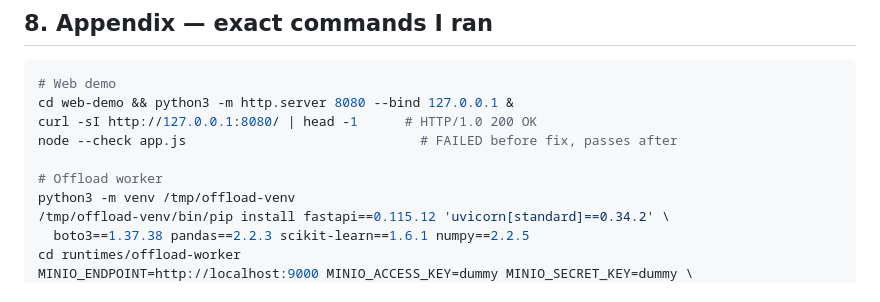
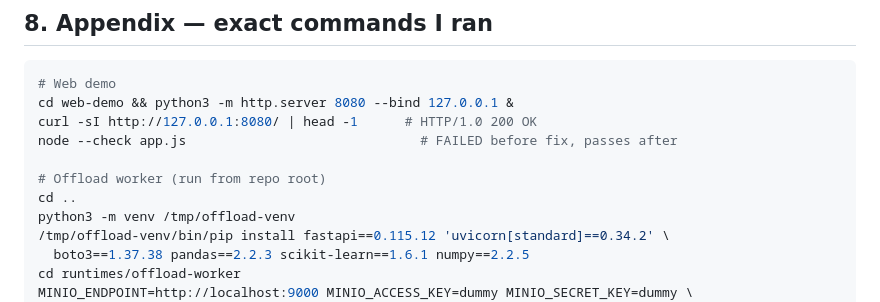
Before and after one commit to napetrov/agentic-intel-demo, a Markdown page: docs/improvement-plan.md, the part around the change. Rendered like a GitHub page.

Commit message:
Fix cwd drift in appendix between web-demo and offload-worker
Previous section cd'd into web-demo/; add cd .. before the offload
worker steps so cd runtimes/offload-worker resolves from repo root.
Flagged by CodeRabbit review on PR #1.

```diff
--- a/docs/improvement-plan.md
+++ b/docs/improvement-plan.md
@@ -139,7 +139,8 @@ cd web-demo && python3 -m http.server 8080 --bind 127.0.0.1 &
 curl -sI http://127.0.0.1:8080/ | head -1      # HTTP/1.0 200 OK
 node --check app.js                              # FAILED before fix, passes after
 
-# Offload worker
+# Offload worker (run from repo root)
+cd ..
 python3 -m venv /tmp/offload-venv
 /tmp/offload-venv/bin/pip install fastapi==0.115.12 'uvicorn[standard]==0.34.2' \
   boto3==1.37.38 pandas==2.2.3 scikit-learn==1.6.1 numpy==2.2.5
```
